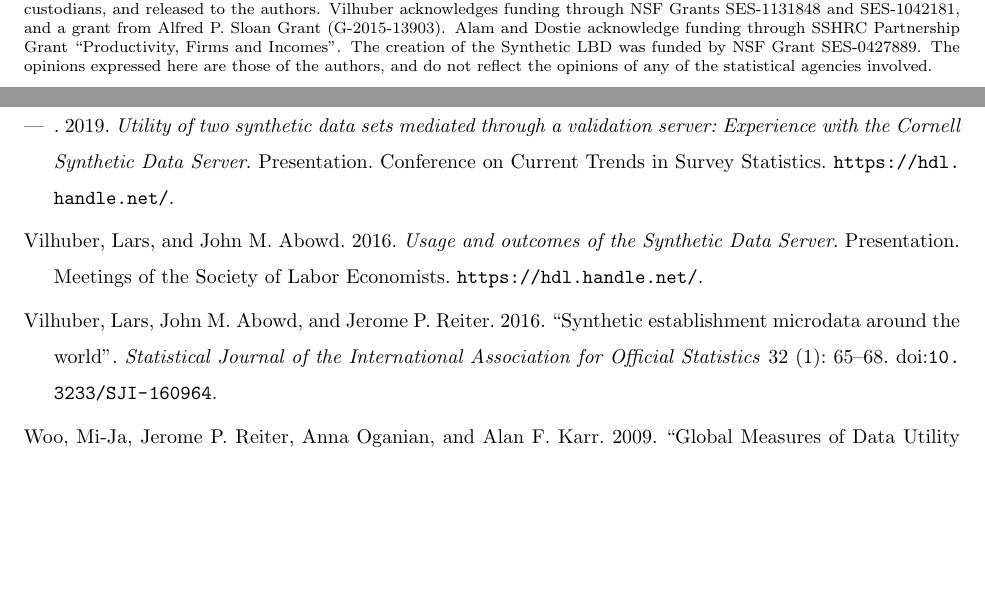
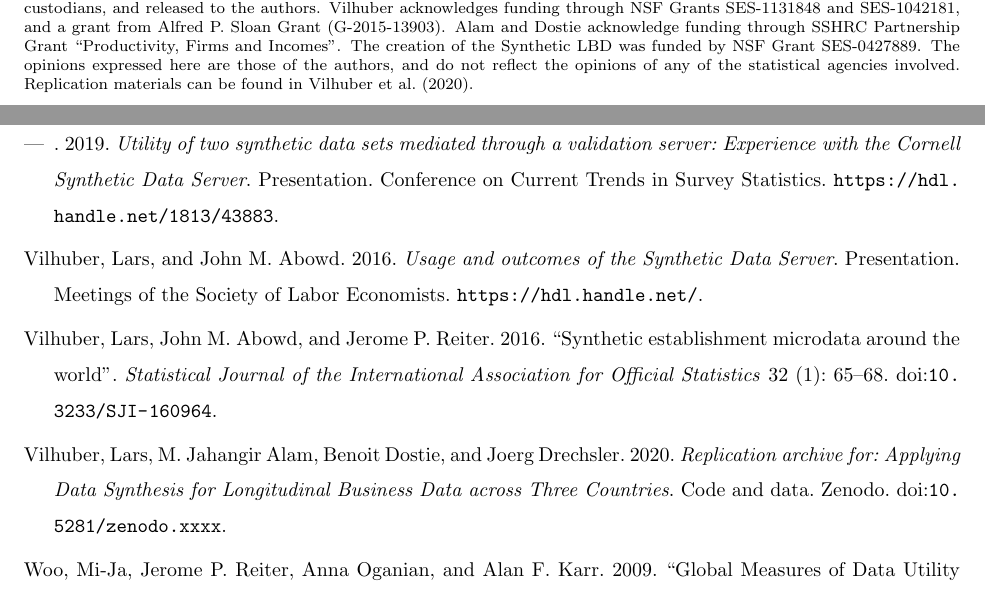
Before and after one commit to labordynamicsinstitute/SyntheticLEAP, a LaTeX paper (main.tex, which reads paper.bib): two parts of pages 1 and 25 of 39, joined at a grey line, cut so that both start at the same text, the shorter picture padded with empty space. The pictures show the PDF file main.pdf that the author committed with the source.

Commit message:
Added references to previous presentations, and to future deposit of replication materials

```diff
--- a/main.tex
+++ b/main.tex
@@ -59,7 +59,7 @@
 \newcommand{\sym}[1]{\rlap{#1}}
 
 \title{Applying Data Synthesis for Longitudinal Business Data across Three Countries }
-\author{M. Jahangir Alam, Benoit Dostie, J\"org Drechsler, Lars Vilhuber\thanks{Corresponding author: Lars Vilhuber, \href{mailto:lars.vilhuber@cornell.edu}{lars.vilhuber@cornell.edu}. Drechsler is an employee of the Institute for Employment Research, IAB. Alam was a part-time employee of Statistics Canada when this research was conducted.  Alam thanks Claudiu Motoc and Danny Leung for help with the Canadian data. All results were reviewed for disclosure risks by their respective custodians, and released to the authors. Vilhuber acknowledges funding through NSF Grants SES-1131848 and SES-1042181, and a grant from Alfred P. Sloan Grant (G-2015-13903). Alam and Dostie acknowledge funding through SSHRC Partnership Grant ``Productivity, Firms and Incomes''. The creation of the Synthetic LBD  was funded by NSF Grant SES-0427889. The opinions expressed here are those of the authors, and do not reflect the opinions of any of the statistical agencies involved.}}
+\author{M. Jahangir Alam, Benoit Dostie, J\"org Drechsler, Lars Vilhuber\thanks{Corresponding author: Lars Vilhuber, \href{mailto:lars.vilhuber@cornell.edu}{lars.vilhuber@cornell.edu}. Drechsler is an employee of the Institute for Employment Research, IAB. Alam was a part-time employee of Statistics Canada when this research was conducted.  Alam thanks Claudiu Motoc and Danny Leung for help with the Canadian data. All results were reviewed for disclosure risks by their respective custodians, and released to the authors. Vilhuber acknowledges funding through NSF Grants SES-1131848 and SES-1042181, and a grant from Alfred P. Sloan Grant (G-2015-13903). Alam and Dostie acknowledge funding through SSHRC Partnership Grant ``Productivity, Firms and Incomes''. The creation of the Synthetic LBD  was funded by NSF Grant SES-0427889. The opinions expressed here are those of the authors, and do not reflect the opinions of any of the statistical agencies involved. Replication materials can be found in \citet{SIT-paper-repo}.}}
 \begin{document}
 \maketitle
 \setstretch{1.5}
--- a/paper.bib
+++ b/paper.bib
@@ -749,6 +749,6 @@ url = "https://hdl.handle.net/",
 	year= 2019,
 	institution = "Conference on	Current Trends in	Survey Statistics",
 	type = "Presentation",
-	url = "https://hdl.handle.net/",
+	url = "https://hdl.handle.net/1813/43883",
 
 }
@@ -754,0 +762,12 @@ url = "https://hdl.handle.net/",
+	url = "https://hdl.handle.net/1813/69624",
+
+}
+
+@techreport{SIT-paper-repo,
+	author = "Lars Vilhuber and Alam, M. Jahangir and Dostie, Benoit and Drechsler, Joerg",
+	title = "Replication archive for: Applying Data Synthesis for Longitudinal Business Data across Three Countries ",
+	year= 2020,
+	institution = "Zenodo",
+	type = "Code and data",
+	doi = "10.5281/zenodo.xxxx",
+}
```
Also changed, not shown: main.pdf, paper.bib (7 more changed lines).
